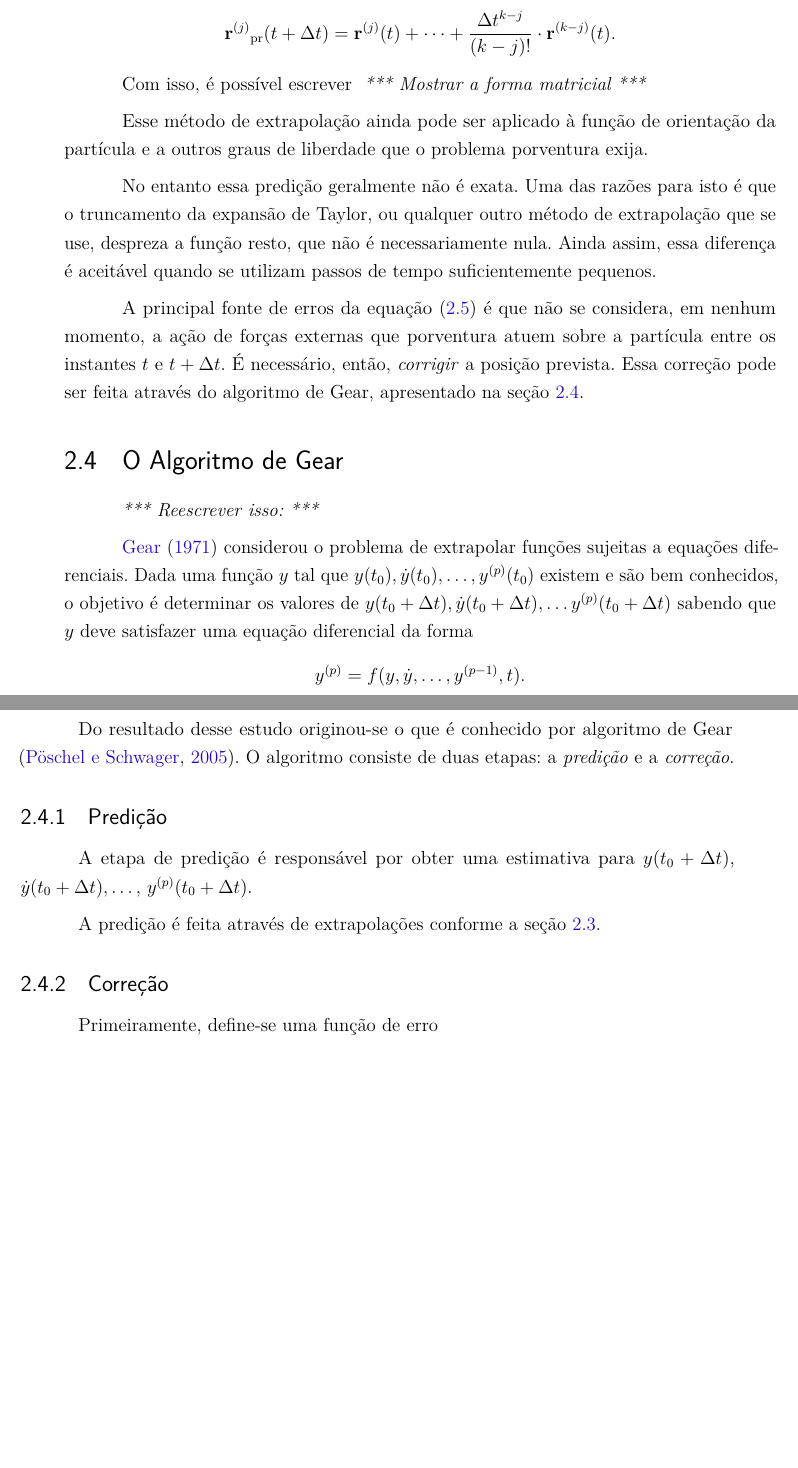
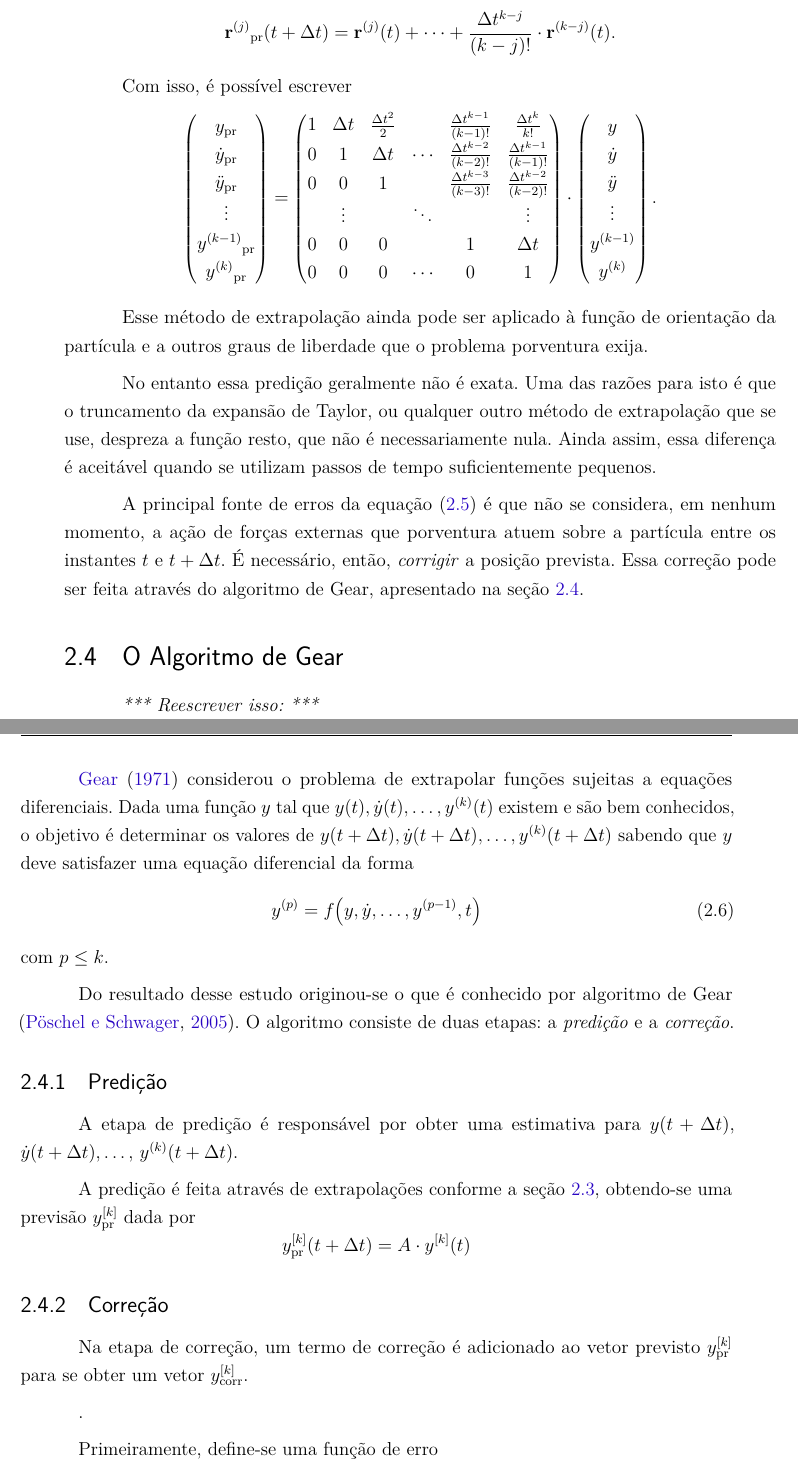
Before and after one commit to ruancomelli/Undergraduate-Thesis, a LaTeX thesis (main.tex, which reads textual/mathematical_model.tex): two parts of pages 35 and 36 of 48, joined at a grey line, cut so that both start at the same text, the shorter picture padded with empty space. Compiled offline with pdfLaTeX.

Commit message:
Further developments in mathematical_model.tex

```diff
--- a/textual/mathematical_model.tex
+++ b/textual/mathematical_model.tex
@@ -99,32 +100,66 @@ Não somente a posição pode ser prevista, mas suas derivadas (como a velocidad
 	\predicted{\deriv{j}{\vec{r}}}\pqty{t + \Dt} = \deriv{j}{\vec{r}}\pqty{t} + \dots + \dfrac{\Dt^{k-j}}{\pqty{k-j}!}\cdot\deriv{k-j}{\vec{r}}\pqty{t}.
 \]
 
-Com isso, é possível escrever \alert{Mostrar a forma matricial}
+Com isso, é possível escrever
+\[
+\begin{pmatrix}
+	\predicted{y} \\
+	\predicted{\deriv{1}{y}} \\
+	\predicted{\deriv{2}{y}} \\
+	\vdots \\
+	\predicted{\deriv{k-1}{y}} \\
+	\predicted{\deriv{k}{y}}
+\end{pmatrix}
+=
+\begin{pmatrix}
+	1 & \Dt & \frac{\Dt^2}{2} &  & \frac{\Dt^{k-1}}{\pqty{k-1}!} & \frac{\Dt^k}{k!} \\
+	0 & 1 & \Dt & \cdots & \frac{\Dt^{k-2}}{\pqty{k-2}!} & \frac{\Dt^{k-1}}{\pqty{k-1}!} \\
+	0 & 0 & 1 &  & \frac{\Dt^{k-3}}{\pqty{k-3}!} & \frac{\Dt^{k-2}}{\pqty{k-2}!} \\
+     & \vdots & & \ddots & & \vdots \\
+    0 & 0 & 0 &  & 1 & \Dt \\
+    0 & 0 & 0 & \cdots & 0 & 1
+\end{pmatrix}
+\cdot
+\begin{pmatrix}
+	y \\
+	\deriv{1}{y} \\
+	\deriv{2}{y} \\
+	\vdots \\
+	\deriv{k-1}{y} \\
+	\deriv{k}{y}
+\end{pmatrix}.
+\]
 
 Esse método de extrapolação ainda pode ser aplicado à função de orientação da partícula e a outros graus de liberdade que o problema porventura exija.
 
 No entanto essa predição geralmente não é exata. Uma das razões para isto é que o truncamento da expansão de Taylor, ou qualquer outro método de extrapolação que se use, despreza a função resto, que não é necessariamente nula. Ainda assim, essa diferença é aceitável quando se utilizam passos de tempo suficientemente pequenos.
 
-A principal fonte de erros da equação \eqref{eq:position_prediction} é que não se considera, em nenhum momento, a ação de forças externas que porventura atuem sobre a partícula entre os instantes \(t\) e \(t + \Delta t\). É necessário, então, \textit{corrigir} a posição prevista. Essa correção pode ser feita através do algoritmo de Gear, apresentado na seção \ref{sec:gear_integration_scheme}.
+A principal fonte de erros da equação \eqref{eq:position_prediction} é que não se considera, em nenhum momento, a ação de forças externas que porventura atuem sobre a partícula entre os instantes \(t\) e \(t + \Dt\). É necessário, então, \textit{corrigir} a posição prevista. Essa correção pode ser feita através do algoritmo de Gear, apresentado na seção \ref{sec:gear_integration_scheme}.
 
 \section{O Algoritmo de Gear} \label{sec:gear_integration_scheme}
 
 \alert{Reescrever isso:}
 
-\citeonline{bib:gear_book} considerou o problema de extrapolar funções sujeitas a equações diferenciais. Dada uma função \(y\) tal que \(y(t_0), \deriv{1}{y}(t_0),\dots, y^{(p)}(t_0)\) existem e são bem conhecidos, o objetivo é determinar os valores de \(y(t_0 + \Delta t), \deriv{1}{y}(t_0 + \Delta t),\dots y^{(p)}(t_0 + \Delta t)\) sabendo que \(y\) deve satisfazer uma equação diferencial da forma
-\begin{equation*}
-	y^{(p)} = f(y, \deriv{1}{y},\dots,y^{(p-1)}, t).
-\end{equation*}
+\citeonline{bib:gear_book} considerou o problema de extrapolar funções sujeitas a equações diferenciais. Dada uma função \(y\) tal que \(y(t), \deriv{1}{y}(t),\dots, \deriv{k}{y}(t)\) existem e são bem conhecidos, o objetivo é determinar os valores de \(y(t + \Dt), \deriv{1}{y}(t + \Dt),\dots, \deriv{k}{y}(t + \Dt)\) sabendo que \(y\) deve satisfazer uma equação diferencial da forma
+\begin{equation} \label{eq:gear_diff}
+	\deriv{p}{y} = f\pqty{y, \deriv{1}{y},\dots,\deriv{p-1}{y}, t}
+\end{equation}
+com \(p \leq k\).
 
 Do resultado desse estudo originou-se o que é conhecido por algoritmo de Gear \citeay{bib:computational_granular_dynamics}. O algoritmo consiste de duas etapas: a \textit{predição} e a \textit{correção}.
 
 \subsection{Predição}
 
-A etapa de predição é responsável por obter uma estimativa para \(y(t_0 + \Delta t)\), \(\deriv{1}{y}(t_0 + \Delta t)\),\,\dots, \(y^{(p)}(t_0 + \Delta t)\).
+A etapa de predição é responsável por obter uma estimativa para \(y(t + \Dt)\), \(\deriv{1}{y}(t + \Dt)\),\,\dots, \(\deriv{k}{y}(t + \Dt)\).
 
-A predição é feita através de extrapolações conforme a seção \ref{sec:extrapolation}.
+A predição é feita através de extrapolações conforme a seção \ref{sec:extrapolation}, obtendo-se uma previsão \(\drvec{k}{\predicted{y}}\) dada por
+\[\drvec{k}{\predicted{y}}\pqty{t+\Dt} = A\cdot\drvec{k}{y}\pqty{t}\]
 
 \subsection{Correção}
+
+Na etapa de correção, um termo de correção é adicionado ao vetor previsto \(\drvec{k}{\predicted{y}}\) para se obter um vetor \(\drvec{k}{\corrected{y}}\).
+
+.
 
 Primeiramente, define-se uma função de erro
 
```
Also changed, not shown: textual/mathematical_model.tex (45 more changed lines).
